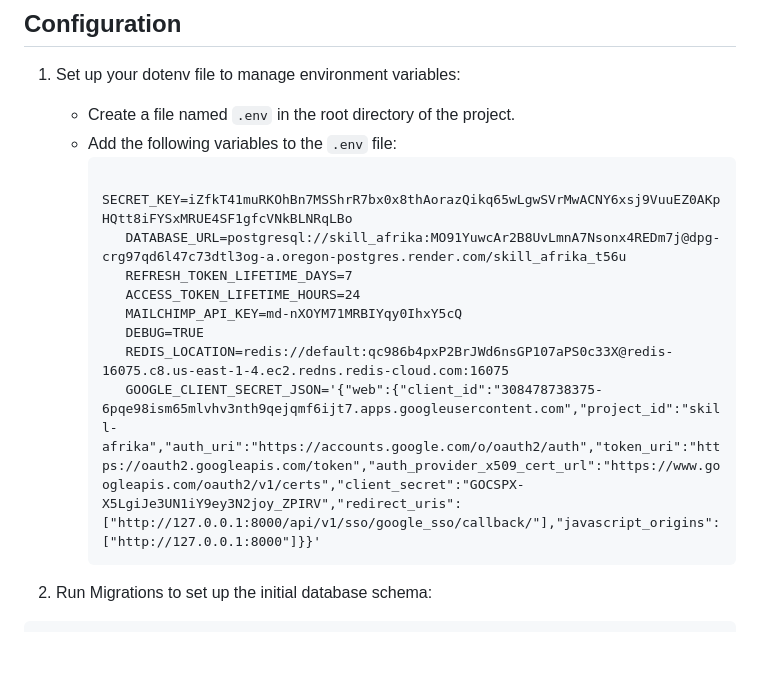
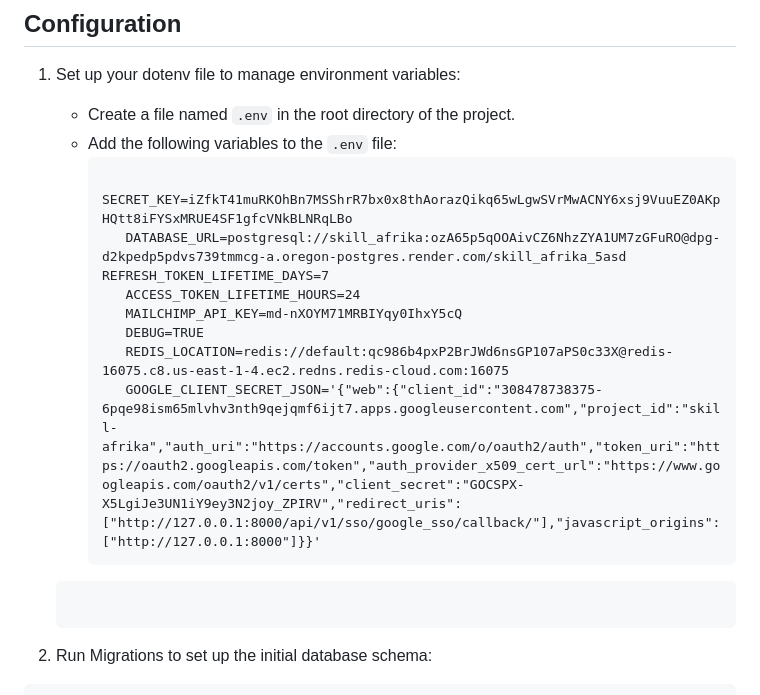
Before and after one commit to Skill-Afrika/skill-africa-backend, a Markdown page: README.md, the part around the change. Rendered like a GitHub page; blank space fills up the shorter version.

````diff
--- a/README.md
+++ b/README.md
@@ -118,14 +118,13 @@ pip install -r requirements.txt # On Windows: venv\Scripts\activate
    - Add the following variables to the `.env` file:
      ```plaintext
         SECRET_KEY=iZfkT41muRKOhBn7MSShrR7bx0x8thAorazQikq65wLgwSVrMwACNY6xsj9VuuEZ0AKpHQtt8iFYSxMRUE4SF1gfcVNkBLNRqLBo
-        DATABASE_URL=postgresql://skill_afrika:MO91YuwcAr2B8UvLmnA7Nsonx4REDm7j@dpg-crg97qd6l47c73dtl3og-a.oregon-postgres.render.com/skill_afrika_t56u
-        REFRESH_TOKEN_LIFETIME_DAYS=7
+        DATABASE_URL=postgresql://skill_afrika:ozA65p5qOOAivCZ6NhzZYA1UM7zGFuRO@dpg-d2kpedp5pdvs739tmmcg-a.oregon-postgres.render.com/skill_afrika_5asd        REFRESH_TOKEN_LIFETIME_DAYS=7
         ACCESS_TOKEN_LIFETIME_HOURS=24
         MAILCHIMP_API_KEY=md-nXOYM71MRBIYqy0IhxY5cQ
         DEBUG=TRUE
         REDIS_LOCATION=redis://default:qc986b4pxP2BrJWd6nsGP107aPS0c33X@redis-16075.c8.us-east-1-4.ec2.redns.redis-cloud.com:16075
         GOOGLE_CLIENT_SECRET_JSON='{"web":{"client_id":"308478738375-6pqe98ism65mlvhv3nth9qejqmf6ijt7.apps.googleusercontent.com","project_id":"skill-afrika","auth_uri":"https://accounts.google.com/o/oauth2/auth","token_uri":"https://oauth2.googleapis.com/token","auth_provider_x509_cert_url":"https://www.googleapis.com/oauth2/v1/certs","client_secret":"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","redirect_uris":["http://127.0.0.1:8000/api/v1/sso/google_sso/callback/"],"javascript_origins":["http://127.0.0.1:8000"]}}'
-     ```
+    ```
 
 2. Run Migrations to set up the initial database schema:
 
````
